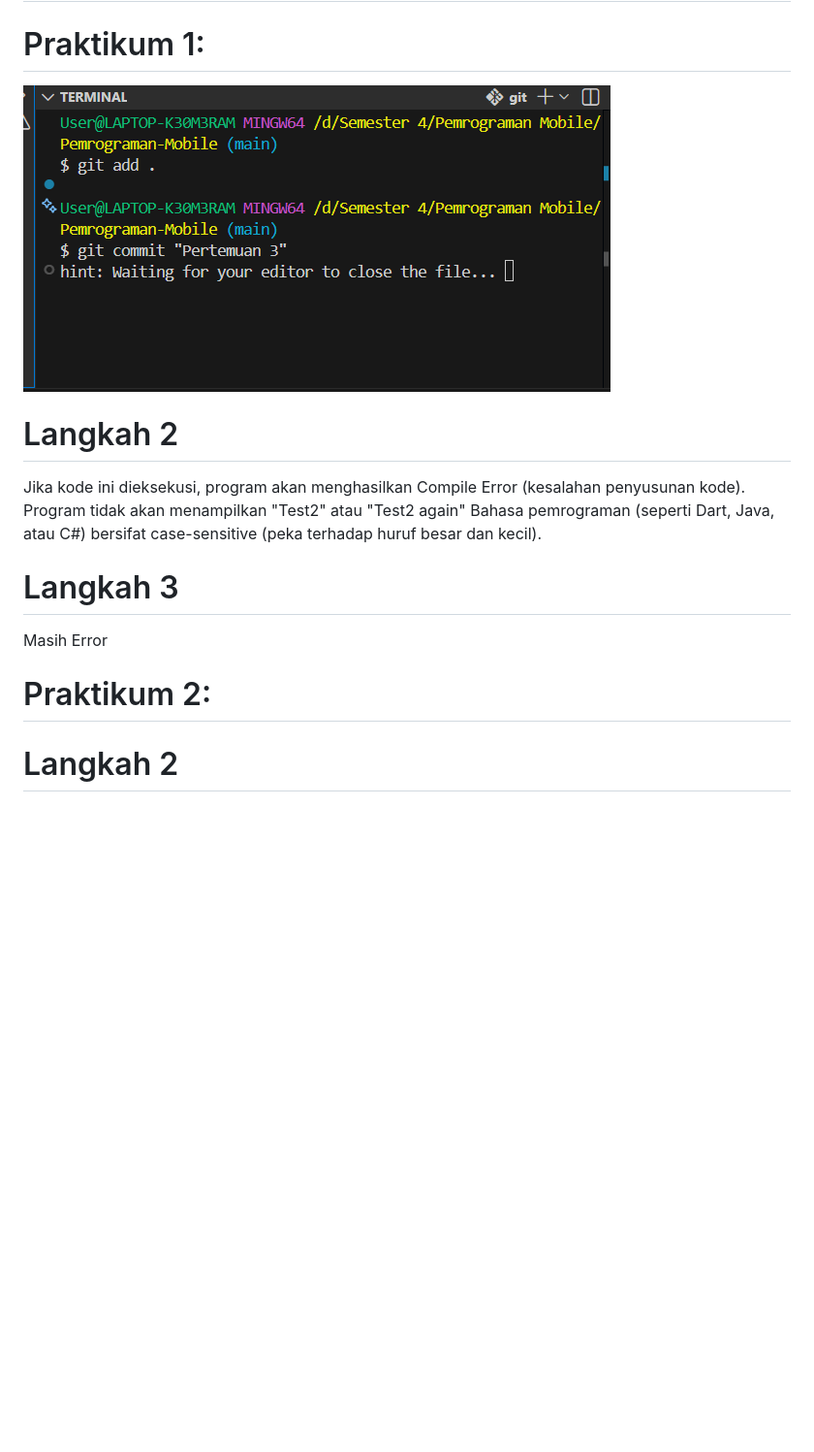
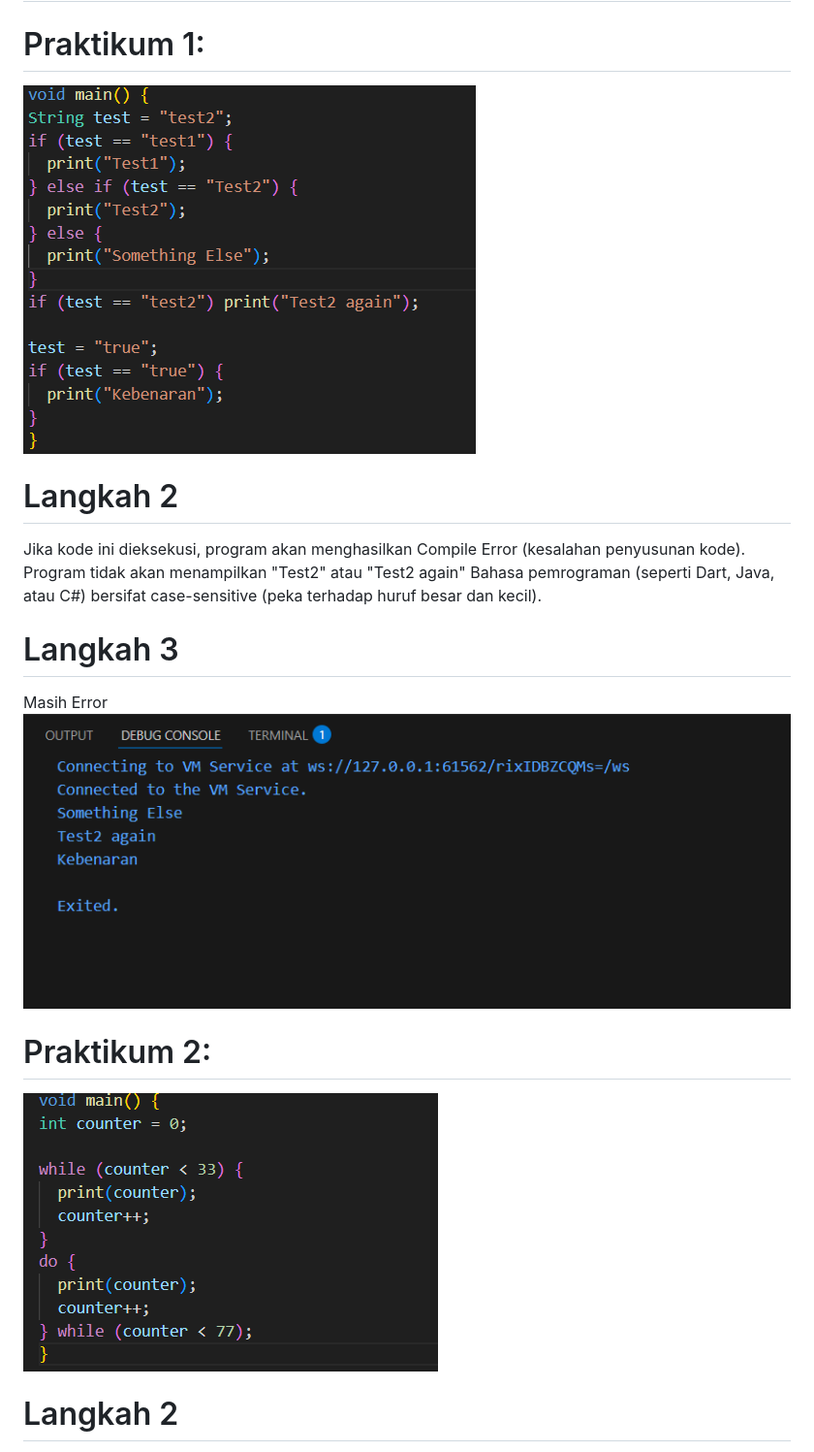
Before and after one commit to Ubaidillah1/Pemrograman-Mobile, a Markdown page: Pertemuan 3/README.md, the part around the change printed below. Shown: that part at 97% size. Rendered like a GitHub page; pictures changed too: Pertemuan 3/image-2.png (added), Pertemuan 3/image-3.png (added), Pertemuan 3/image.png; blank space fills up the shorter version.

Commit message:
Pertemuan 3

```diff
--- a/Pertemuan 3/README.md
+++ b/Pertemuan 3/README.md
@@ -7,7 +7,9 @@ Jika kode ini dieksekusi, program akan menghasilkan Compile Error (kesalahan pen
 Bahasa pemrograman (seperti Dart, Java, atau C#) bersifat case-sensitive (peka terhadap huruf besar dan kecil).
 # Langkah 3
 Masih Error
+![alt text](image-2.png)
 # Praktikum 2:
+![alt text](image-3.png)
 # Langkah 2
 masih error, karena saya belum mendekralariskan variabel counter
 # Langkah 3
```
Also changed, not shown: other parts of Pertemuan 3/README.md (+3 -0 lines), Pertemuan 3/image-1.png (added), Pertemuan 3/image-4.png (added), Pertemuan 3/image-5.png (added).
